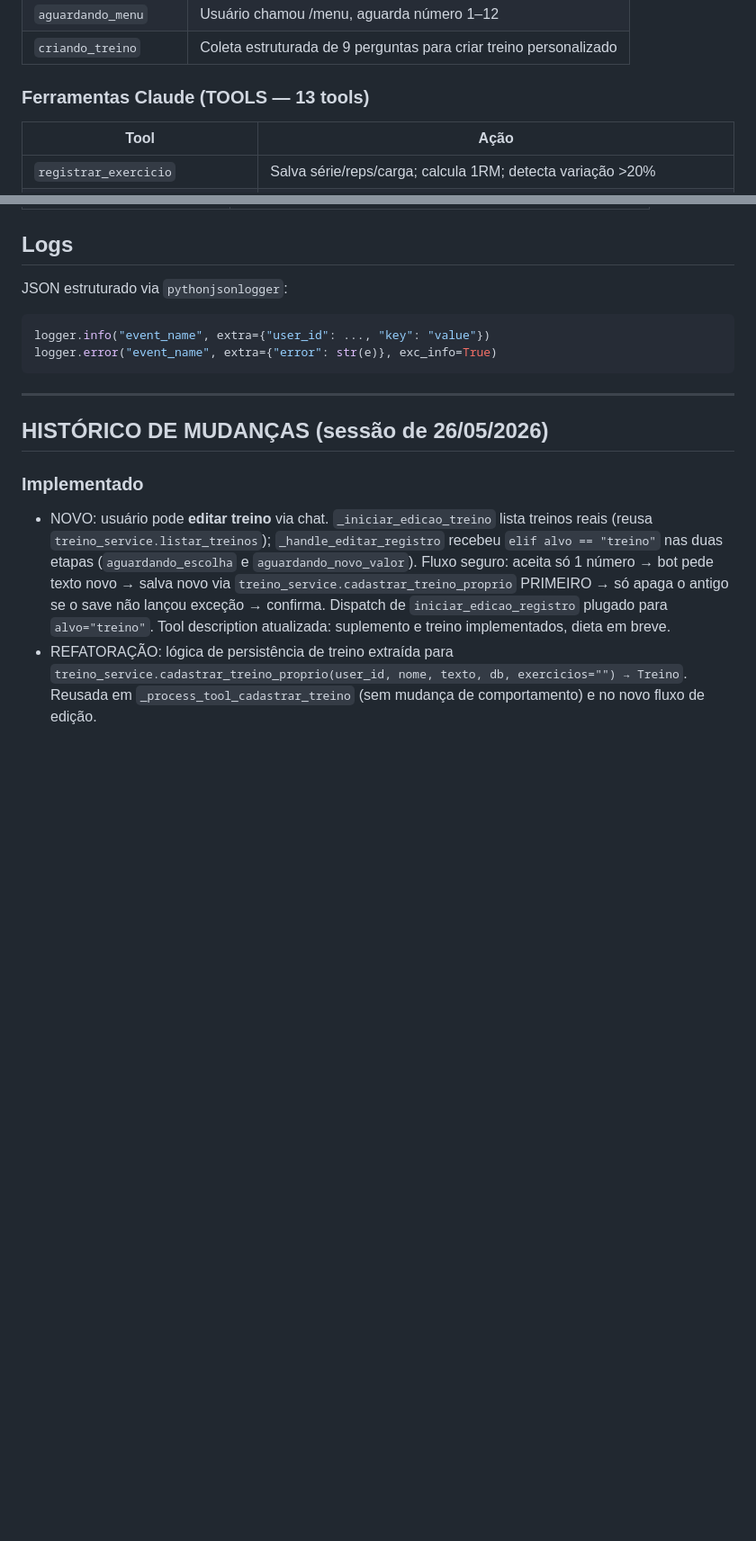
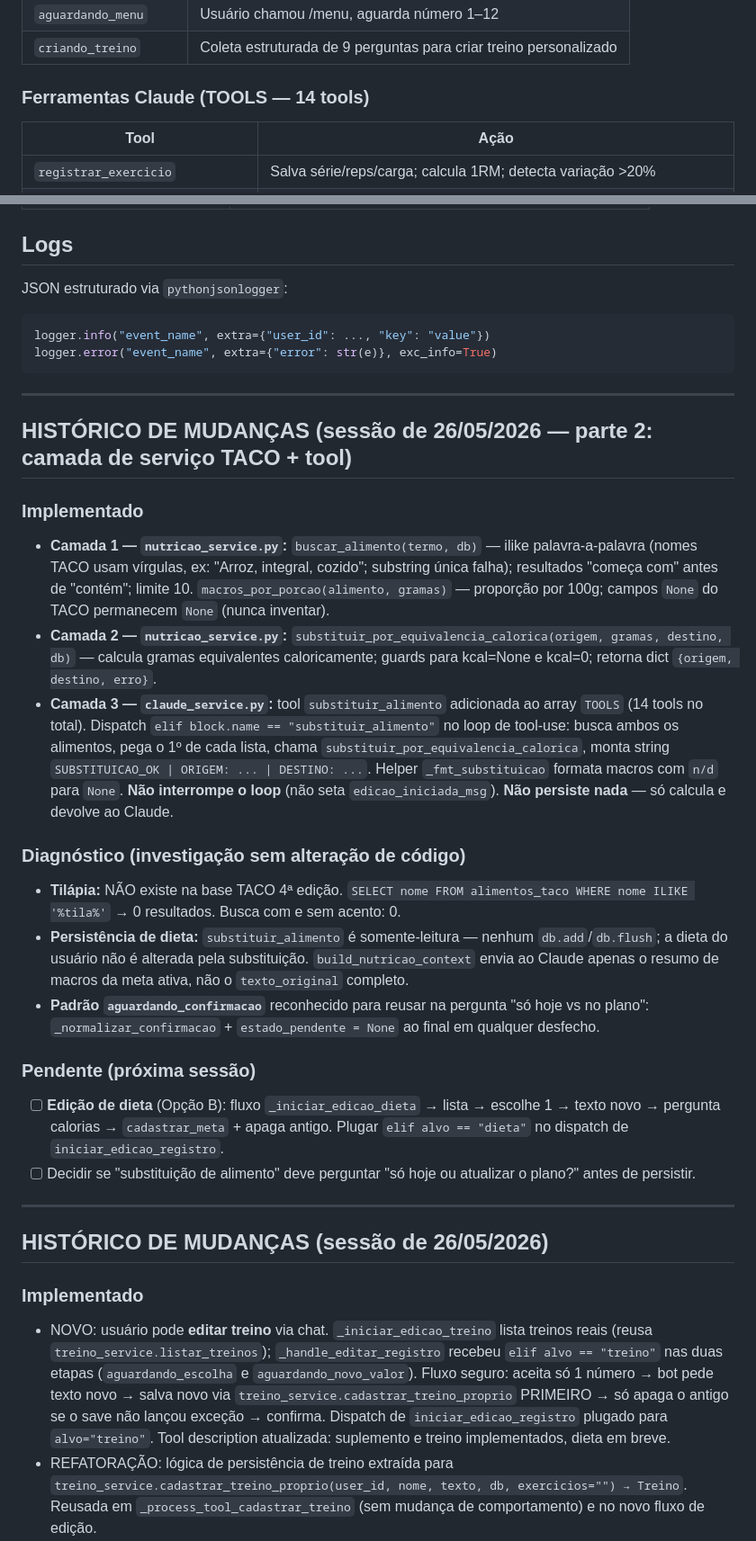
Before and after one commit to Igorhanate/EvolutionFitIA, a Markdown page: CLAUDE.md, 2 parts joined by grey strips. Shown at 90% size. GitHub-like rendering; blank space fills up the shorter version.

Commit message:
docs: registra camadas 1-3 TACO (service + tool substituir_alimento) e diagnosticos no CLAUDE.md

```diff
--- a/CLAUDE.md
+++ b/CLAUDE.md
@@ -224,7 +224,7 @@ Deduplicação por `hotmart_transaction_id`.
 | `aguardando_menu` | Usuário chamou /menu, aguarda número 1–12 |
 | `criando_treino` | Coleta estruturada de 9 perguntas para criar treino personalizado |
 
-### Ferramentas Claude (TOOLS — 13 tools)
+### Ferramentas Claude (TOOLS — 14 tools)
 
 | Tool | Ação |
 |------|------|
@@ -463,6 +464,24 @@ logger.error("event_name", extra={"error": str(e)}, exc_info=True)
 
 ---
 
+## HISTÓRICO DE MUDANÇAS (sessão de 26/05/2026 — parte 2: camada de serviço TACO + tool)
+
+### Implementado
+- **Camada 1 — `nutricao_service.py`:** `buscar_alimento(termo, db)` — ilike palavra-a-palavra (nomes TACO usam vírgulas, ex: "Arroz, integral, cozido"; substring única falha); resultados "começa com" antes de "contém"; limite 10. `macros_por_porcao(alimento, gramas)` — proporção por 100g; campos `None` do TACO permanecem `None` (nunca inventar).
+- **Camada 2 — `nutricao_service.py`:** `substituir_por_equivalencia_calorica(origem, gramas, destino, db)` — calcula gramas equivalentes caloricamente; guards para kcal=None e kcal=0; retorna dict `{origem, destino, erro}`.
+- **Camada 3 — `claude_service.py`:** tool `substituir_alimento` adicionada ao array `TOOLS` (14 tools no total). Dispatch `elif block.name == "substituir_alimento"` no loop de tool-use: busca ambos os alimentos, pega o 1º de cada lista, chama `substituir_por_equivalencia_calorica`, monta string `SUBSTITUICAO_OK | ORIGEM: ... | DESTINO: ...`. Helper `_fmt_substituicao` formata macros com `n/d` para `None`. **Não interrompe o loop** (não seta `edicao_iniciada_msg`). **Não persiste nada** — só calcula e devolve ao Claude.
+
+### Diagnóstico (investigação sem alteração de código)
+- **Tilápia:** NÃO existe na base TACO 4ª edição. `SELECT nome FROM alimentos_taco WHERE nome ILIKE '%tila%'` → 0 resultados. Busca com e sem acento: 0.
+- **Persistência de dieta:** `substituir_alimento` é somente-leitura — nenhum `db.add`/`db.flush`; a dieta do usuário não é alterada pela substituição. `build_nutricao_context` envia ao Claude apenas o resumo de macros da meta ativa, não o `texto_original` completo.
+- **Padrão `aguardando_confirmacao`** reconhecido para reusar na pergunta "só hoje vs no plano": `_normalizar_confirmacao` + `estado_pendente = None` ao final em qualquer desfecho.
+
+### Pendente (próxima sessão)
+- [ ] **Edição de dieta** (Opção B): fluxo `_iniciar_edicao_dieta` → lista → escolhe 1 → texto novo → pergunta calorias → `cadastrar_meta` + apaga antigo. Plugar `elif alvo == "dieta"` no dispatch de `iniciar_edicao_registro`.
+- [ ] Decidir se "substituição de alimento" deve perguntar "só hoje ou atualizar o plano?" antes de persistir.
+
+---
+
 ## HISTÓRICO DE MUDANÇAS (sessão de 26/05/2026)
 
 ### Implementado
```
Also changed, not shown: other parts of CLAUDE.md (+1 -0 lines).
